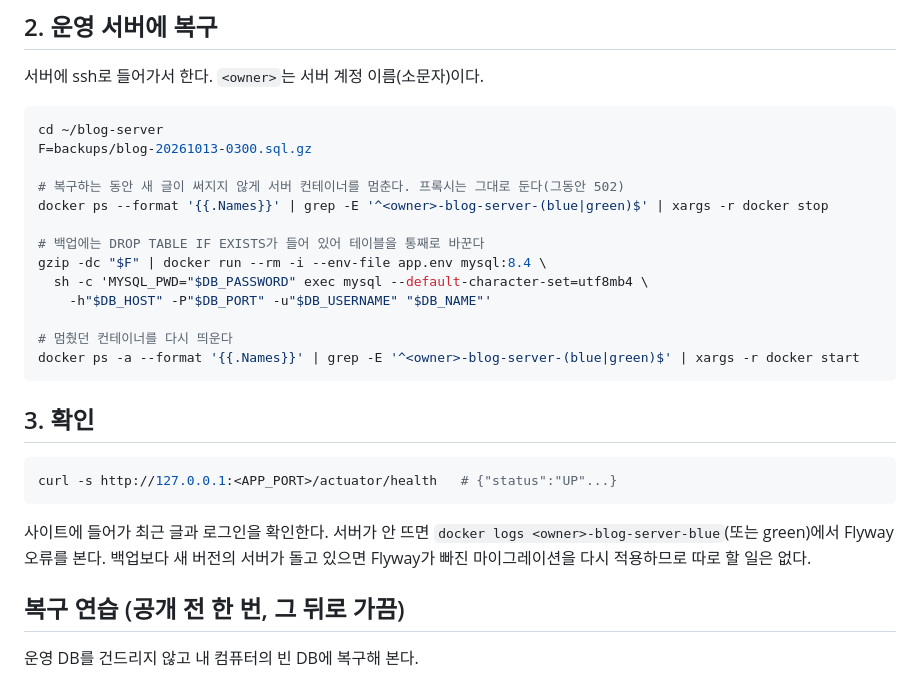
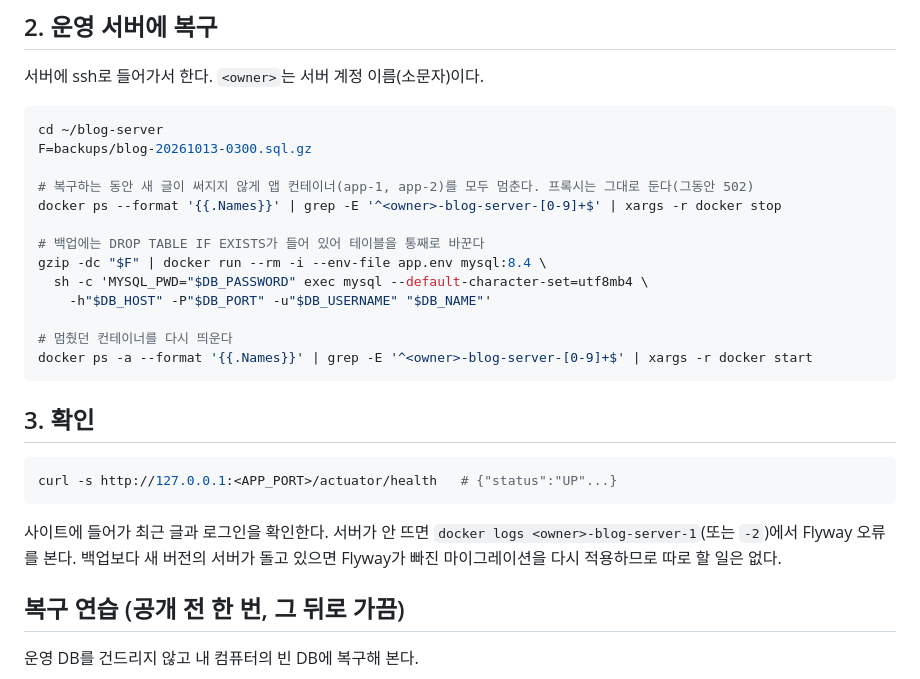
Before and after one commit to blogJJ/blog-server, a Markdown page: ops/backup/RESTORE.md, the part around the change. Rendered like a GitHub page.

Commit message:
T139 후속: 복구 문서의 앱 컨테이너 이름을 이중화 구성(-1, -2)에 맞춤
blue/green 이름을 찾던 명령이 지금 구성에서는 아무 컨테이너도 멈추지 못해
앱이 쓰는 도중에 복구가 돌아갈 수 있었음 (D-146)

Co-Authored-By: Claude Opus 5.5 (1M context) <noreply@anthropic.com>
Claude-Session: https://claude.ai/code/session_01FWbfnnQe4LiQRGbUAPMqaM

````diff
--- a/ops/backup/RESTORE.md
+++ b/ops/backup/RESTORE.md
@@ -37,8 +37,8 @@
 cd ~/blog-server
 F=backups/blog-20261013-0300.sql.gz
 
-# 복구하는 동안 새 글이 써지지 않게 서버 컨테이너를 멈춘다. 프록시는 그대로 둔다(그동안 502)
-docker ps --format '{{.Names}}' | grep -E '^<owner>-blog-server-(blue|green)$' | xargs -r docker stop
+# 복구하는 동안 새 글이 써지지 않게 앱 컨테이너(app-1, app-2)를 모두 멈춘다. 프록시는 그대로 둔다(그동안 502)
+docker ps --format '{{.Names}}' | grep -E '^<owner>-blog-server-[0-9]+$' | xargs -r docker stop
 
 # 백업에는 DROP TABLE IF EXISTS가 들어 있어 테이블을 통째로 바꾼다
 gzip -dc "$F" | docker run --rm -i --env-file app.env mysql:8.4 \
@@ -46,7 +46,7 @@ gzip -dc "$F" | docker run --rm -i --env-file app.env mysql:8.4 \
     -h"$DB_HOST" -P"$DB_PORT" -u"$DB_USERNAME" "$DB_NAME"'
 
 # 멈췄던 컨테이너를 다시 띄운다
-docker ps -a --format '{{.Names}}' | grep -E '^<owner>-blog-server-(blue|green)$' | xargs -r docker start
+docker ps -a --format '{{.Names}}' | grep -E '^<owner>-blog-server-[0-9]+$' | xargs -r docker start
 ```
 
 ## 3. 확인
@@ -55,7 +55,7 @@ docker ps -a --format '{{.Names}}' | grep -E '^<owner>-blog-server-(blue|green)$
 curl -s http://127.0.0.1:<APP_PORT>/actuator/health   # {"status":"UP"...}
 ```
 
-사이트에 들어가 최근 글과 로그인을 확인한다. 서버가 안 뜨면 `docker logs <owner>-blog-server-blue`(또는 green)에서 Flyway 오류를 본다.
+사이트에 들어가 최근 글과 로그인을 확인한다. 서버가 안 뜨면 `docker logs <owner>-blog-server-1`(또는 `-2`)에서 Flyway 오류를 본다.
 백업보다 새 버전의 서버가 돌고 있으면 Flyway가 빠진 마이그레이션을 다시 적용하므로 따로 할 일은 없다.
 
 ## 복구 연습 (공개 전 한 번, 그 뒤로 가끔)
````
